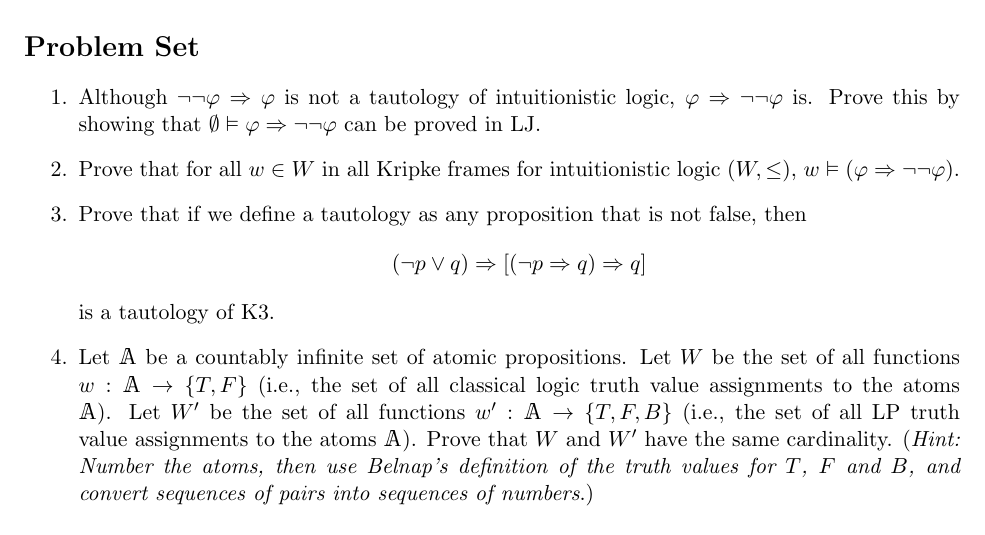
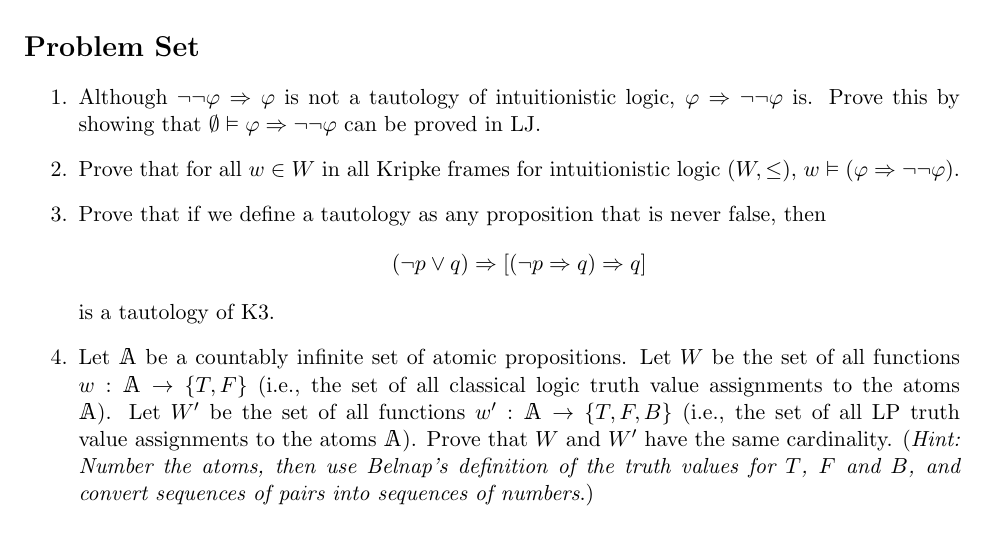
Before and after one commit to davidbkinney/ph410-509, a LaTeX document (latex_files/Week_8_Non_Classical_Logic.tex): part of page 13 of 13, cut so that both start at the same text. Compiled offline with pdfLaTeX.

Commit message:
Clarify tautology definition in K3 logic exercise

```diff
--- a/latex_files/Week_8_Non_Classical_Logic.tex
+++ b/latex_files/Week_8_Non_Classical_Logic.tex
@@ -533,7 +533,7 @@ As ever, we've only begun to scratch the surface. There are all kinds of relevan
 
     \item Prove that for all $w\in W$ in all Kripke frames for intuitionistic logic $(W,\leq)$, $w\vDash(\varphi\Rightarrow\neg\neg\varphi)$.
 
-    \item Prove that if we define a tautology as any proposition that is not false, then $$(\neg p \vee q)\Rightarrow [(\neg p\Rightarrow q)\Rightarrow q]$$ is a tautology of K3.
+    \item Prove that if we define a tautology as any proposition that is never false, then $$(\neg p \vee q)\Rightarrow [(\neg p\Rightarrow q)\Rightarrow q]$$ is a tautology of K3.
 
     \item Let $\mathbbm{A}$ be a countably infinite set of atomic propositions. Let $W$ be the set of all functions $w:\mathbbm{A}\rightarrow\{T,F\}$ (i.e., the set of all classical logic truth value assignments to the atoms $\mathbbm{A}$). Let $W^{\prime}$ be the set of all functions $w^{\prime}:\mathbbm{A}\rightarrow\{T,F,B\}$ (i.e., the set of all LP truth value assignments to the atoms $\mathbbm{A}$). Prove that $W$ and $W^{\prime}$ have the same cardinality. (\textit{Hint:\ Number the atoms, then use Belnap's definition of the truth values for $T$, $F$ and $B$, and convert sequences of pairs into sequences of numbers}.)
 \end{enumerate}
```
